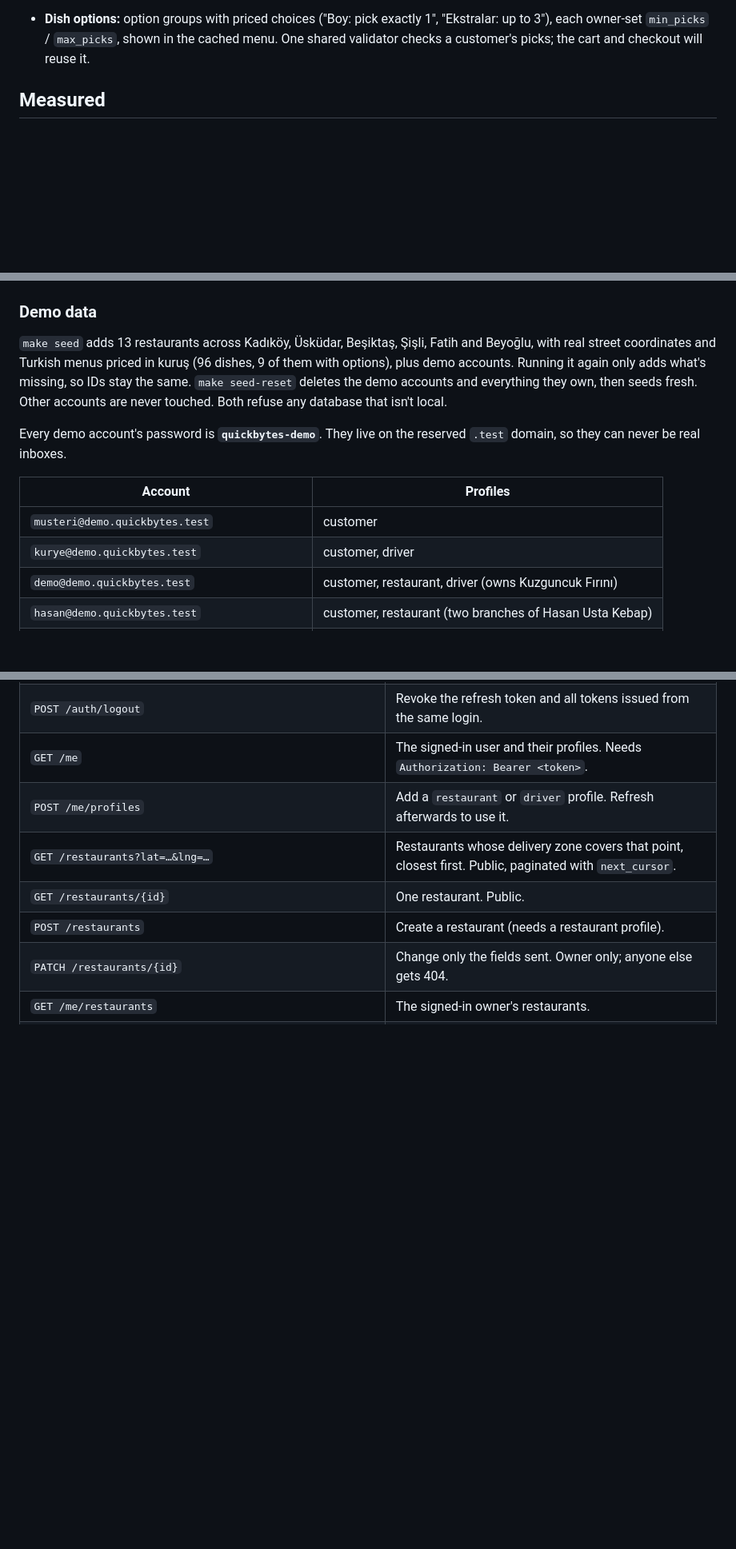
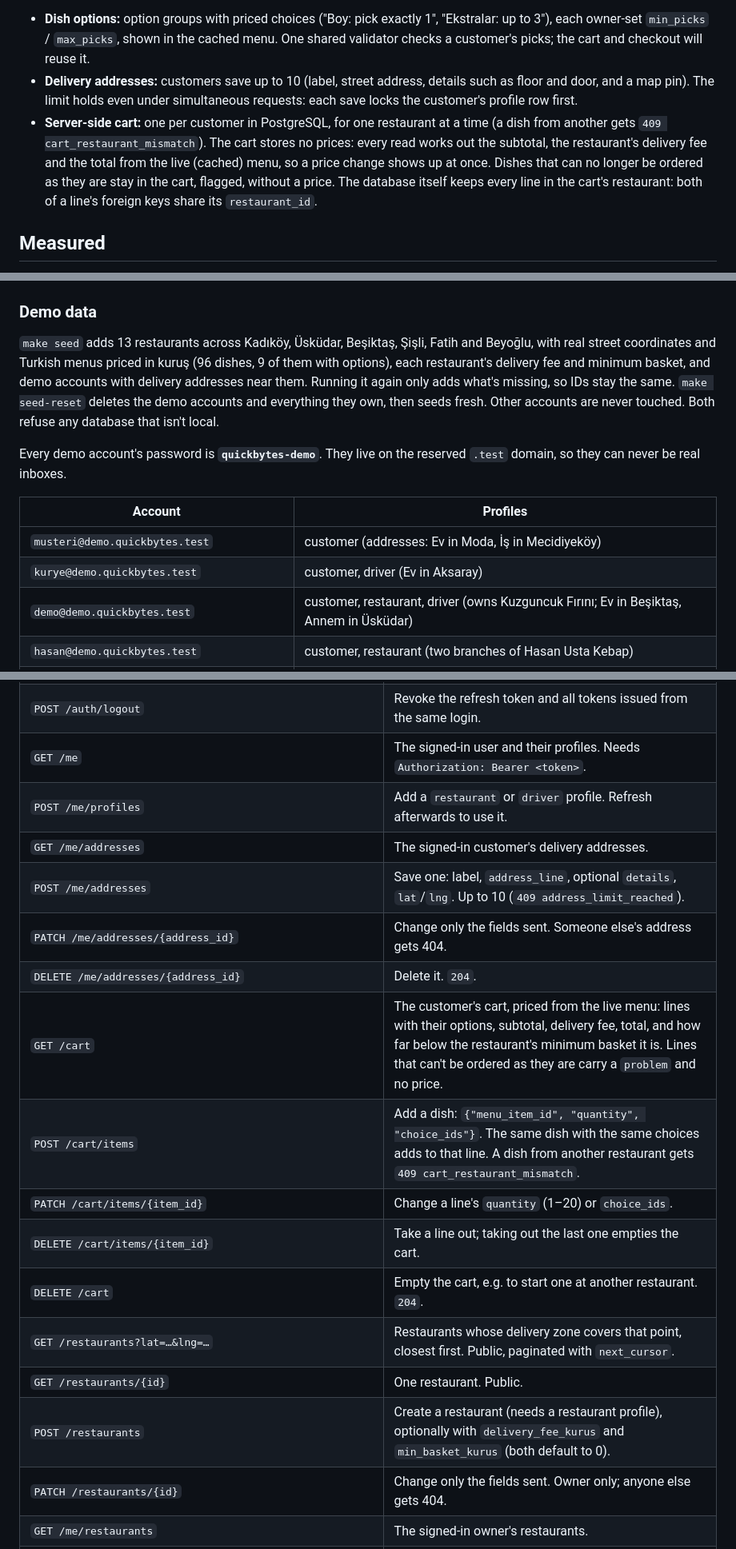
Before and after one commit to atalaymudanyali/quickbytes, a Markdown page: README.md, 3 parts joined by grey strips. Shown at 80% size. Rendered like a GitHub page; folded sections open; blank space fills up the shorter version.

Commit message:
docs: addresses and cart in the README
Co-Authored-By: Claude Opus 5.5 <noreply@anthropic.com>

```diff
--- a/README.md
+++ b/README.md
@@ -55,6 +56,16 @@ Phase 2 so far:
   "Ekstralar: up to 3"), each owner-set `min_picks` / `max_picks`, shown in the
   cached menu. One shared validator checks a customer's picks; the cart and
   checkout will reuse it.
+- **Delivery addresses:** customers save up to 10 (label, street address, details
+  such as floor and door, and a map pin). The limit holds even under simultaneous
+  requests: each save locks the customer's profile row first.
+- **Server-side cart:** one per customer in PostgreSQL, for one restaurant at a
+  time (a dish from another gets `409 cart_restaurant_mismatch`). The cart stores no
+  prices: every read works out the subtotal, the restaurant's delivery fee and the
+  total from the live (cached) menu, so a price change shows up at once. Dishes
+  that can no longer be ordered as they are stay in the cart, flagged, without a
+  price. The database itself keeps every line in the cart's restaurant: both of a
+  line's foreign keys share its `restaurant_id`.
 
 ## Measured
 
@@ -110,7 +121,9 @@ blocked attacker costs the server about 20 times less than a guess.
 
 `make seed` adds 13 restaurants across Kadıköy, Üsküdar, Beşiktaş, Şişli, Fatih and
 Beyoğlu, with real street coordinates and Turkish menus priced in kuruş (96 dishes,
-9 of them with options), plus demo accounts. Running it again only adds what's missing, so IDs stay the same.
+9 of them with options), each restaurant's delivery fee and minimum basket, and
+demo accounts with delivery addresses near them. Running it again only adds what's
+missing, so IDs stay the same.
 `make seed-reset` deletes the demo accounts and everything they own, then seeds
 fresh. Other accounts are never touched. Both refuse any database that isn't local.
 
@@ -119,9 +132,9 @@ Every demo account's password is **`quickbytes-demo`**. They live on the reserve
 
 | Account | Profiles |
 |---|---|
-| `musteri@demo.quickbytes.test` | customer |
-| `kurye@demo.quickbytes.test` | customer, driver |
-| `demo@demo.quickbytes.test` | customer, restaurant, driver (owns Kuzguncuk Fırını) |
+| `musteri@demo.quickbytes.test` | customer (addresses: Ev in Moda, İş in Mecidiyeköy) |
+| `kurye@demo.quickbytes.test` | customer, driver (Ev in Aksaray) |
+| `demo@demo.quickbytes.test` | customer, restaurant, driver (owns Kuzguncuk Fırını; Ev in Beşiktaş, Annem in Üsküdar) |
 | `hasan@demo.quickbytes.test` | customer, restaurant (two branches of Hasan Usta Kebap) |
 | `elif@`, `murat@`, `zeynep@demo.quickbytes.test` | customer, restaurant |
 
@@ -182,9 +201,18 @@ against it.
 | `POST /auth/logout` | Revoke the refresh token and all tokens issued from the same login. |
 | `GET /me` | The signed-in user and their profiles. Needs `Authorization: Bearer <token>`. |
 | `POST /me/profiles` | Add a `restaurant` or `driver` profile. Refresh afterwards to use it. |
+| `GET /me/addresses` | The signed-in customer's delivery addresses. |
+| `POST /me/addresses` | Save one: label, `address_line`, optional `details`, `lat`/`lng`. Up to 10 (`409 address_limit_reached`). |
+| `PATCH /me/addresses/{address_id}` | Change only the fields sent. Someone else's address gets 404. |
+| `DELETE /me/addresses/{address_id}` | Delete it. `204`. |
+| `GET /cart` | The customer's cart, priced from the live menu: lines with their options, subtotal, delivery fee, total, and how far below the restaurant's minimum basket it is. Lines that can't be ordered as they are carry a `problem` and no price. |
+| `POST /cart/items` | Add a dish: `{"menu_item_id", "quantity", "choice_ids"}`. The same dish with the same choices adds to that line. A dish from another restaurant gets `409 cart_restaurant_mismatch`. |
+| `PATCH /cart/items/{item_id}` | Change a line's `quantity` (1–20) or `choice_ids`. |
+| `DELETE /cart/items/{item_id}` | Take a line out; taking out the last one empties the cart. |
+| `DELETE /cart` | Empty the cart, e.g. to start one at another restaurant. `204`. |
 | `GET /restaurants?lat=…&lng=…` | Restaurants whose delivery zone covers that point, closest first. Public, paginated with `next_cursor`. |
 | `GET /restaurants/{id}` | One restaurant. Public. |
-| `POST /restaurants` | Create a restaurant (needs a restaurant profile). |
+| `POST /restaurants` | Create a restaurant (needs a restaurant profile), optionally with `delivery_fee_kurus` and `min_basket_kurus` (both default to 0). |
 | `PATCH /restaurants/{id}` | Change only the fields sent. Owner only; anyone else gets 404. |
 | `GET /me/restaurants` | The signed-in owner's restaurants. |
 | `GET /restaurants/{id}/menu` | A restaurant's menu: sections and dishes in the owner's order, each dish with its option groups and choices, sold-out dishes and switched-off choices marked `"available": false`, removed ones left out. Public. |
```
Also changed, not shown: other parts of README.md (+12 -4 lines).
